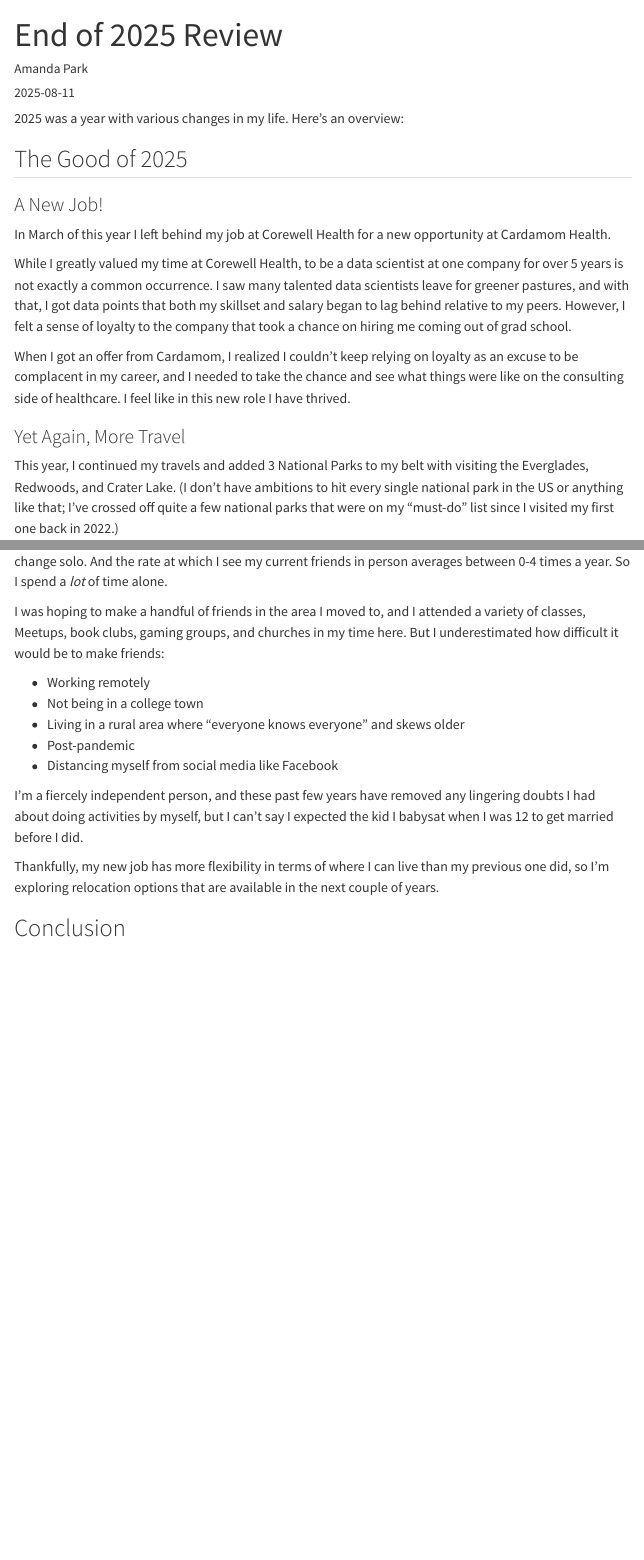
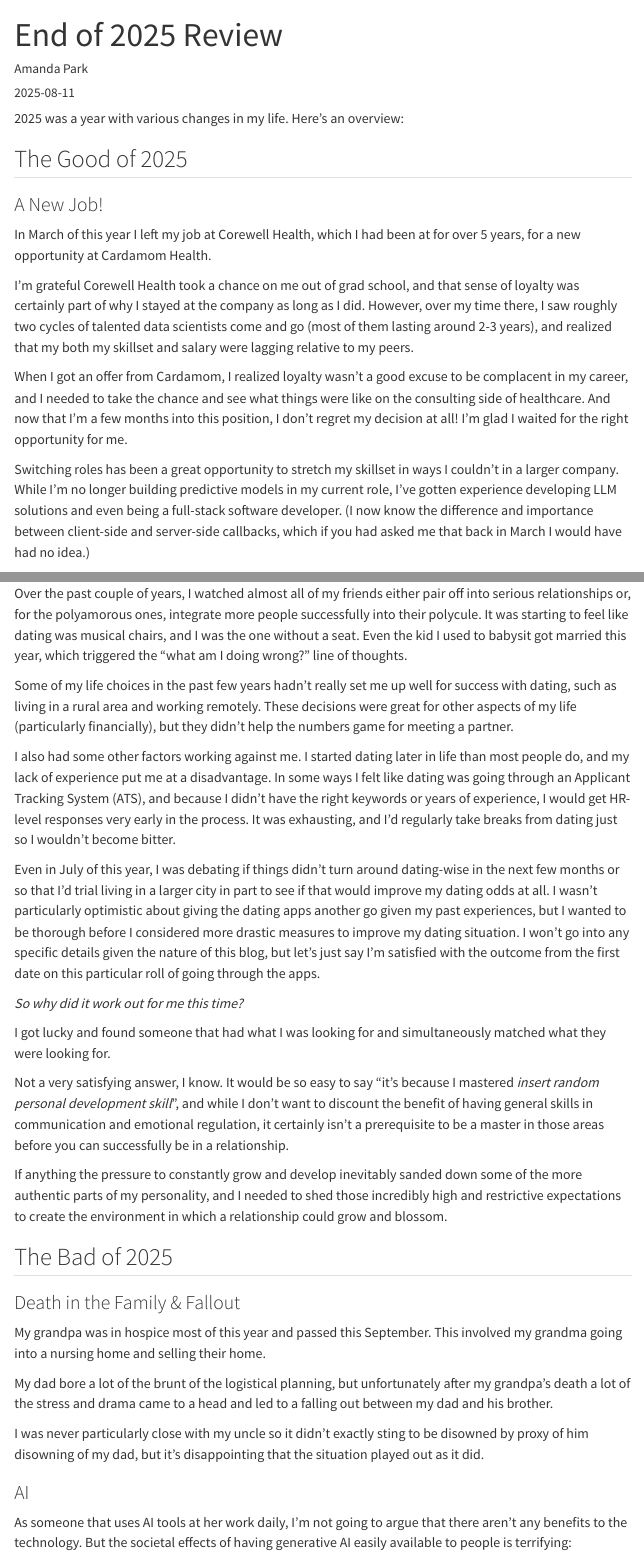
Before and after one commit to amanda-park/amanda-park.github.io, a Quarto document (posts/2025-review/2025-review.qmd): the page in a window 1100 px wide, from its top, and a second part further down, joined at a grey line. Rendered offline with R 4.5, knitr and Pandoc in place of Quarto, with nearby package versions; menus at the side of the page are left out.

Commit message:
Update EOY Blog Post Draft

```diff
--- a/posts/2025-review/2025-review.qmd
+++ b/posts/2025-review/2025-review.qmd
@@ -14,12 +14,13 @@ draft: true
 
 ### A New Job!
 
-In March of this year I left behind my job at Corewell Health for a new opportunity at Cardamom Health.
+In March of this year I left my job at Corewell Health, which I had been at for over 5 years, for a new opportunity at Cardamom Health.
 
-While I greatly valued my time at Corewell Health, to be a data scientist at one company for over 5 years is not exactly a common occurrence. I saw many talented data scientists leave for greener pastures, and with that, I got data points that both my skillset and salary began to lag behind relative to my peers. However, I felt a sense of loyalty to the company that took a chance on hiring me coming out of grad school.
+I'm grateful Corewell Health took a chance on me out of grad school, and that sense of loyalty was certainly part of why I stayed at the company as long as I did. However, over my time there, I saw roughly two cycles of talented data scientists come and go (most of them lasting around 2-3 years), and realized that my both my skillset and salary were lagging relative to my peers.
 
-When I got an offer from Cardamom, I realized I couldn't keep relying on loyalty as an excuse to be complacent in my career, and I needed to take the chance and see what things were like on the consulting side of healthcare.
-I feel like in this new role I have thrived.
+When I got an offer from Cardamom, I realized loyalty wasn't a good excuse to be complacent in my career, and I needed to take the chance and see what things were like on the consulting side of healthcare. And now that I'm a few months into this position, I don't regret my decision at all! I'm glad I waited for the right opportunity for me.
+
+Switching roles has been a great opportunity to stretch my skillset in ways I couldn't in a larger company. While I'm no longer building predictive models in my current role, I've gotten experience developing LLM solutions and even being a full-stack software developer. (I now know the difference and importance between client-side and server-side callbacks, which if you had asked me that back in March I would have had no idea.)
 
 ### Yet Again, More Travel
 
@@ -80,21 +97,30 @@ I was able to visit the Microsoft AI Tour in Chicago in September as a work trip
+Over the past couple of years, I watched almost all of my friends either pair off into serious relationships or, for the polyamorous ones, integrate more people successfully into their polycule. It was starting to feel like dating was musical chairs, and I was the one without a seat. Even the kid I used to babysit got married this year, which triggered the "what am I doing wrong?" line of thoughts.
+
+Some of my life choices in the past few years hadn't really set me up well for success with dating, such as living in a rural area and working remotely. These decisions were great for other aspects of my life (particularly financially), but they didn't help the numbers game for meeting a partner.
+
+I also had some other factors working against me. I started dating later in life than most people do, and my lack of experience put me at a disadvantage. In some ways I felt like dating was going through an Applicant Tracking System (ATS), and because I didn't have the right keywords or years of experience, I would get HR-level responses very early in the process. It was exhausting, and I'd regularly take breaks from dating just so I wouldn't become bitter.
+
+Even in July of this year, I was debating if things didn't turn around dating-wise in the next few months or so that I'd trial living in a larger city in part to see if that would improve my dating odds at all. I wasn't particularly optimistic about giving the dating apps another go given my past experiences, but I wanted to be thorough before I considered more drastic measures to improve my dating situation. I won't go into any specific details given the nature of this blog, but let's just say I'm satisfied with the outcome from the first date on this particular roll of going through the apps.
+
+*So why did it work out for me this time?*
+
+I got lucky and found someone that had what I was looking for and simultaneously matched what they were looking for.
+
+Not a very satisfying answer, I know. It would be so easy to say "it's because I mastered *insert random personal development skill*", and while I don't want to discount the benefit of having general skills in communication and emotional regulation, it certainly isn't a prerequisite to be a master in those areas before you can successfully be in a relationship.
+
+If anything the pressure to constantly grow and develop inevitably sanded down some of the more authentic parts of my personality, and I needed to shed those incredibly high and restrictive expectations to create the environment in which a relationship could grow and blossom.
 
 ## The Bad of 2025
 
-### Peak Social Isolation
+### Death in the Family & Fallout
 
-The life choices I've made in the past few years have done well to set me up in terms of my career and finances, and there's not a decision I can immediately point to and regret. But despite my best efforts to reconnect with old college friends still around the Binghamton area, they settled into relationships and otherwise moved on when I was in Michigan for my last job. I spent a couple of years after my move being overly accommodating to fit their schedules, but realized it just wasn't sustainable.
+My grandpa was in hospice most of this year and passed this September. This involved my grandma going into a nursing home and selling their home.
 
-Looking back, I was coming at it from a place of loneliness whereas they weren't.
-While I do have friends, I talk with AI far more than any human being (>90% of this is using Github Copilot for my job, but still). My therapist vanished right after I switched jobs due to personal reasons, meaning I had to juggle this life change solo. And the rate at which I see my current friends in person averages between 0-4 times a year. So I spend a *lot* of time alone.
+My dad bore a lot of the brunt of the logistical planning, but unfortunately after my grandpa's death a lot of the stress and drama came to a head and led to a falling out between my dad and his brother.
 
-I was hoping to make a handful of friends in the area I moved to, and I attended a variety of classes, Meetups, book clubs, gaming groups, and churches in my time here. But I underestimated how difficult it would be to make friends:
+I was never particularly close with my uncle so it didn't exactly sting to be disowned by proxy of him disowning of my dad, but it's disappointing that the situation played out as it did.
 
-* Working remotely
-* Not being in a college town
-* Living in a rural area where "everyone knows everyone" and skews older
-* Post-pandemic
-* Distancing myself from social media like Facebook
+### AI
 
-I'm a fiercely independent person, and these past few years have removed any lingering doubts I had about doing activities by myself, but I can't say I expected the kid I babysat when I was 12 to get married before I did.
+As someone that uses AI tools at her work daily, I'm not going to argue that there aren't any benefits to the technology. But the societal effects of having generative AI easily available to people is terrifying:
 
-Thankfully, my new job has more flexibility in terms of where I can live than my previous one did, so I'm exploring relocation options that are available in the next couple of years.
```
Also changed, not shown: docs/search.json, posts/2025-review/2025-review.qmd (37 more changed lines), 12 other files.
